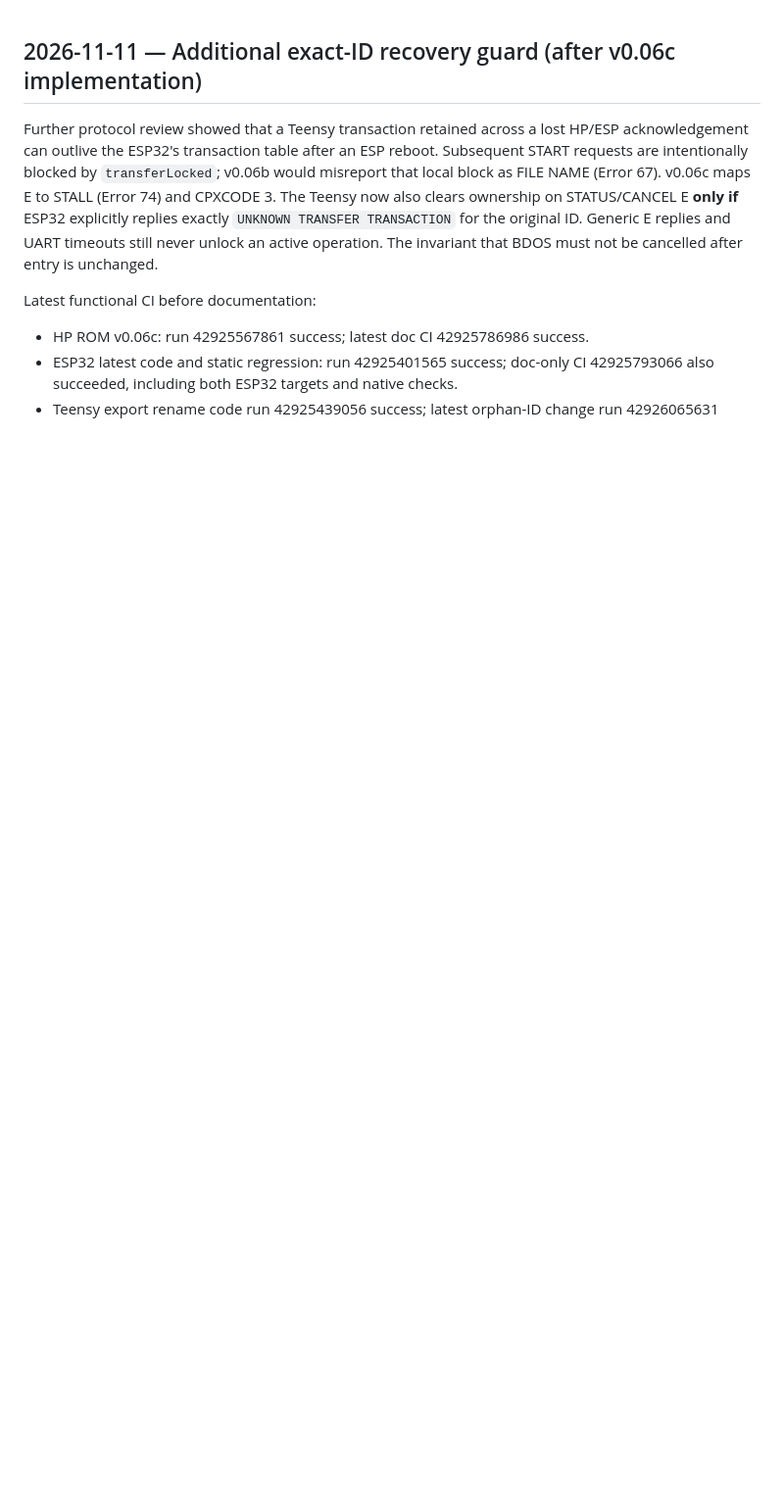
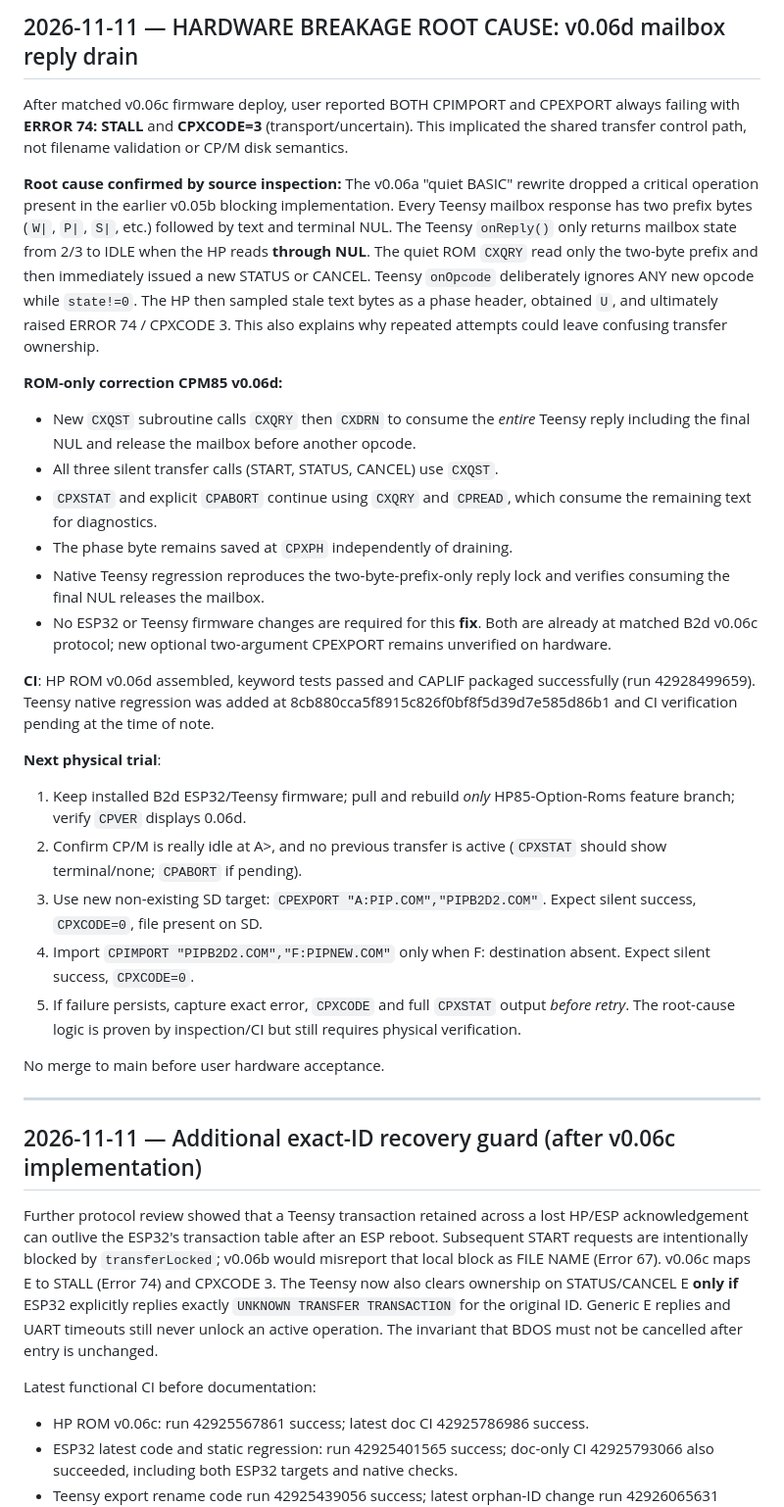
Before and after one commit to timob0/HP85-Option-Roms, a Markdown page: docs/B2D_HP85_TRANSFER_DESIGN.md, the part around the change. Shown at 98% size. Drawn GitHub-style; blank space fills up the shorter version.

Commit message:
B2d: document v0.06d root cause and mandatory NUL drain after each transfer status

```diff
--- a/docs/B2D_HP85_TRANSFER_DESIGN.md
+++ b/docs/B2D_HP85_TRANSFER_DESIGN.md
@@ -1,3 +1,59 @@
+## 2026-11-11 — HARDWARE BREAKAGE ROOT CAUSE: v0.06d mailbox reply drain
+
+After matched v0.06c firmware deploy, user reported BOTH CPIMPORT and
+CPEXPORT always failing with **ERROR 74: STALL** and **CPXCODE=3**
+(transport/uncertain). This implicated the shared transfer control path,
+not filename validation or CP/M disk semantics.
+
+**Root cause confirmed by source inspection:** The v0.06a "quiet BASIC"
+rewrite dropped a critical operation present in the earlier v0.05b
+blocking implementation. Every Teensy mailbox response has two prefix
+bytes (`W|`, `P|`, `S|`, etc.) followed by text and terminal NUL. The
+Teensy `onReply()` only returns mailbox state from 2/3 to IDLE when
+the HP reads **through NUL**. The quiet ROM `CXQRY` read only the
+two-byte prefix and then immediately issued a new STATUS or CANCEL.
+Teensy `onOpcode` deliberately ignores ANY new opcode while
+`state!=0`. The HP then sampled stale text bytes as a phase header,
+obtained `U`, and ultimately raised ERROR 74 / CPXCODE 3. This also
+explains why repeated attempts could leave confusing transfer ownership.
+
+**ROM-only correction CPM85 v0.06d:**
+- New `CXQST` subroutine calls `CXQRY` then `CXDRN` to consume the
+  *entire* Teensy reply including the final NUL and release the
+  mailbox before another opcode.
+- All three silent transfer calls (START, STATUS, CANCEL) use `CXQST`.
+- `CPXSTAT` and explicit `CPABORT` continue using `CXQRY` and
+  `CPREAD`, which consume the remaining text for diagnostics.
+- The phase byte remains saved at `CPXPH` independently of draining.
+- Native Teensy regression reproduces the two-byte-prefix-only reply
+  lock and verifies consuming the final NUL releases the mailbox.
+- No ESP32 or Teensy firmware changes are required for this **fix**.
+  Both are already at matched B2d v0.06c protocol; new optional
+  two-argument CPEXPORT remains unverified on hardware.
+
+**CI**: HP ROM v0.06d assembled, keyword tests passed and CAPLIF packaged
+successfully (run 42928499659). Teensy native regression was added at
+8cb880cca5f8915c826f0bf8f5d39d7e585d86b1 and CI verification pending
+at the time of note.
+
+**Next physical trial**:
+1. Keep installed B2d ESP32/Teensy firmware; pull and rebuild *only*
+   HP85-Option-Roms feature branch; verify `CPVER` displays 0.06d.
+2. Confirm CP/M is really idle at A>, and no previous transfer is active
+   (`CPXSTAT` should show terminal/none; `CPABORT` if pending).
+3. Use new non-existing SD target:
+   `CPEXPORT "A:PIP.COM","PIPB2D2.COM"`.
+   Expect silent success, `CPXCODE=0`, file present on SD.
+4. Import `CPIMPORT "PIPB2D2.COM","F:PIPNEW.COM"` only when F:
+   destination absent. Expect silent success, `CPXCODE=0`.
+5. If failure persists, capture exact error, `CPXCODE` and
+   full `CPXSTAT` output *before retry*. The root-cause logic is
+   proven by inspection/CI but still requires physical verification.
+
+No merge to main before user hardware acceptance.
+
+---
+
 ## 2026-11-11 — Additional exact-ID recovery guard (after v0.06c implementation)
 
 Further protocol review showed that a Teensy transaction retained across a
```
